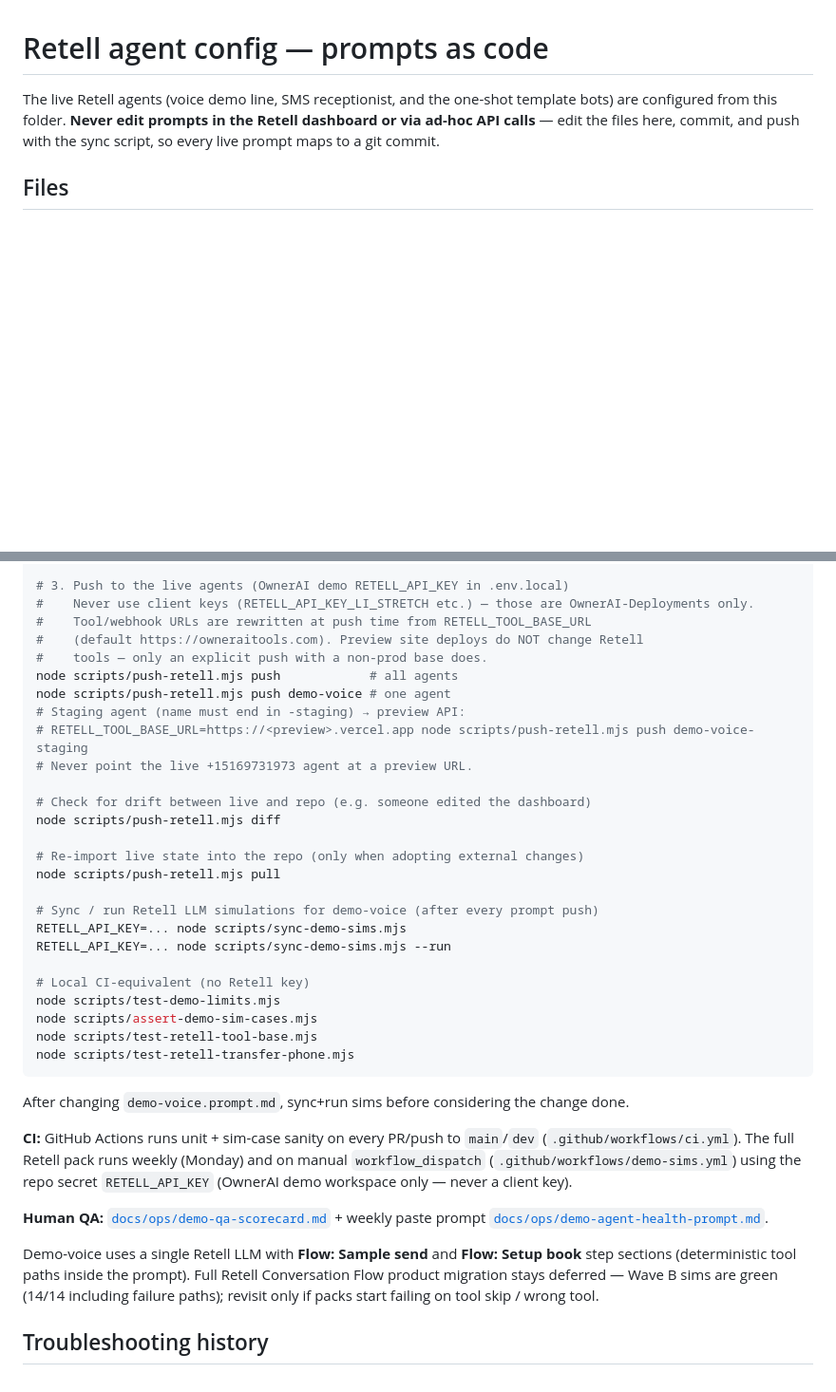
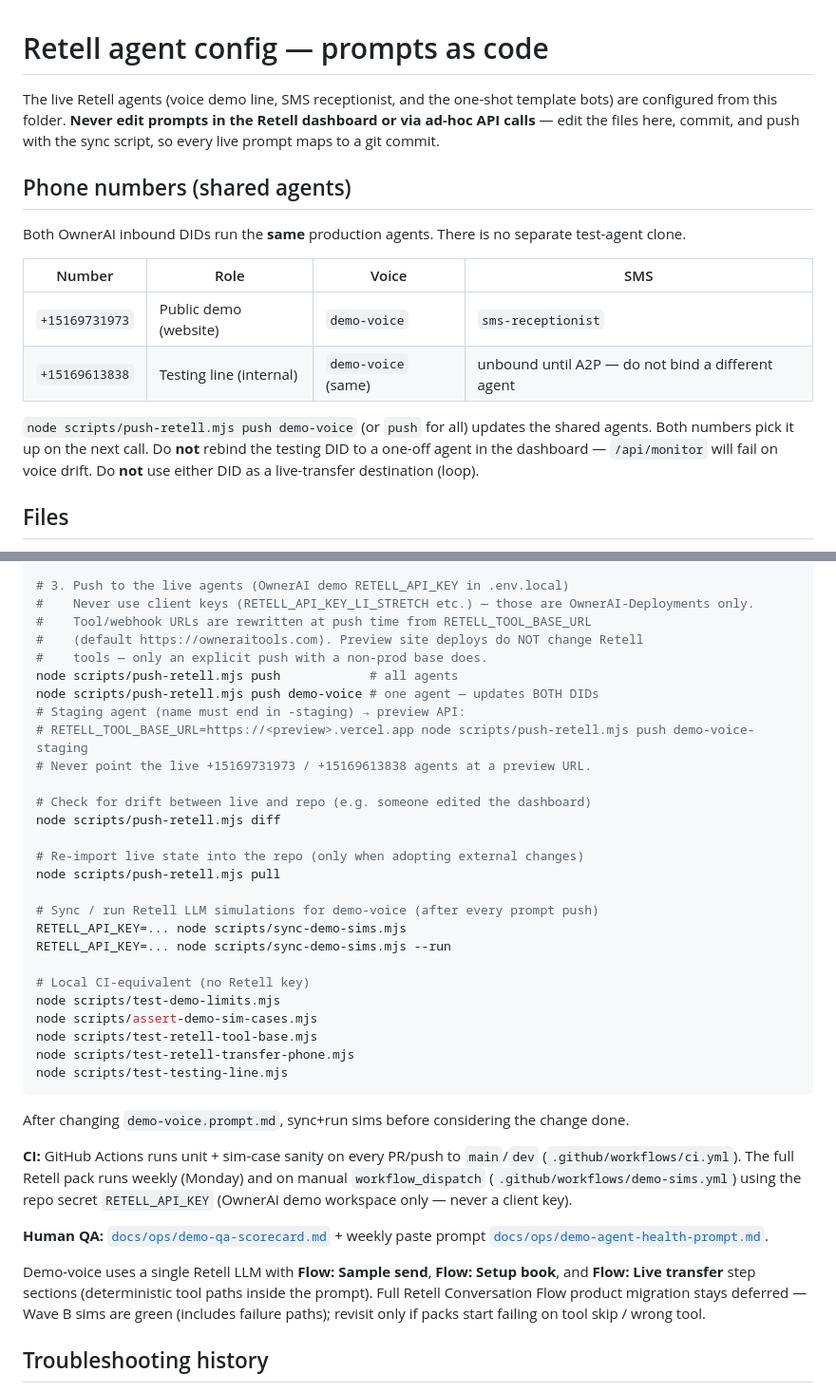
Before and after one commit to gpearl383/OwnerAITools, a Markdown page: retell/README.md, 2 parts joined by grey strips. Shown at 95% size. Rendered like a GitHub page; blank space fills up the shorter version.

Commit message:
Document that the public and testing DIDs share demo-voice.
Co-authored-by: Cursor <cursoragent@cursor.com>

````diff
--- a/retell/README.md
+++ b/retell/README.md
@@ -4,6 +4,21 @@ The live Retell agents (voice demo line, SMS receptionist, and the one-shot
 template bots) are configured from this folder. **Never edit prompts in the
 Retell dashboard or via ad-hoc API calls** — edit the files here, commit, and
 push with the sync script, so every live prompt maps to a git commit.
+
+## Phone numbers (shared agents)
+
+Both OwnerAI inbound DIDs run the **same** production agents. There is no
+separate test-agent clone.
+
+| Number | Role | Voice | SMS |
+|---|---|---|---|
+| `+15169731973` | Public demo (website) | `demo-voice` | `sms-receptionist` |
+| `+15169613838` | Testing line (internal) | `demo-voice` (same) | unbound until A2P — do not bind a different agent |
+
+`node scripts/push-retell.mjs push demo-voice` (or `push` for all) updates the
+shared agents. Both numbers pick it up on the next call. Do **not** rebind the
+testing DID to a one-off agent in the dashboard — `/api/monitor` will fail on
+voice drift. Do **not** use either DID as a live-transfer destination (loop).
 
 ## Files
 
@@ -30,10 +45,10 @@ git add retell/ && git commit -m "Describe the prompt change"
 #    (default https://owneraitools.com). Preview site deploys do NOT change Retell
 #    tools — only an explicit push with a non-prod base does.
 node scripts/push-retell.mjs push            # all agents
-node scripts/push-retell.mjs push demo-voice # one agent
+node scripts/push-retell.mjs push demo-voice # one agent — updates BOTH DIDs
 # Staging agent (name must end in -staging) → preview API:
 # RETELL_TOOL_BASE_URL=https://<preview>.vercel.app node scripts/push-retell.mjs push demo-voice-staging
-# Never point the live +15169731973 agent at a preview URL.
+# Never point the live +15169731973 / +15169613838 agents at a preview URL.
 
 # Check for drift between live and repo (e.g. someone edited the dashboard)
 node scripts/push-retell.mjs diff
@@ -50,6 +65,7 @@ node scripts/test-demo-limits.mjs
 node scripts/assert-demo-sim-cases.mjs
 node scripts/test-retell-tool-base.mjs
 node scripts/test-retell-transfer-phone.mjs
+node scripts/test-testing-line.mjs
 ```
 
 After changing `demo-voice.prompt.md`, sync+run sims before considering the change done.
@@ -62,10 +78,11 @@ secret `RETELL_API_KEY` (OwnerAI demo workspace only — never a client key).
 **Human QA:** [`docs/ops/demo-qa-scorecard.md`](../docs/ops/demo-qa-scorecard.md) +
 weekly paste prompt [`docs/ops/demo-agent-health-prompt.md`](../docs/ops/demo-agent-health-prompt.md).
 
-Demo-voice uses a single Retell LLM with **Flow: Sample send** and **Flow: Setup book**
-step sections (deterministic tool paths inside the prompt). Full Retell Conversation
-Flow product migration stays deferred — Wave B sims are green (14/14 including
-failure paths); revisit only if packs start failing on tool skip / wrong tool.
+Demo-voice uses a single Retell LLM with **Flow: Sample send**, **Flow: Setup book**,
+and **Flow: Live transfer** step sections (deterministic tool paths inside the
+prompt). Full Retell Conversation Flow product migration stays deferred — Wave B
+sims are green (includes failure paths); revisit only if packs start failing on
+tool skip / wrong tool.
 
 ## Troubleshooting history
 
````
